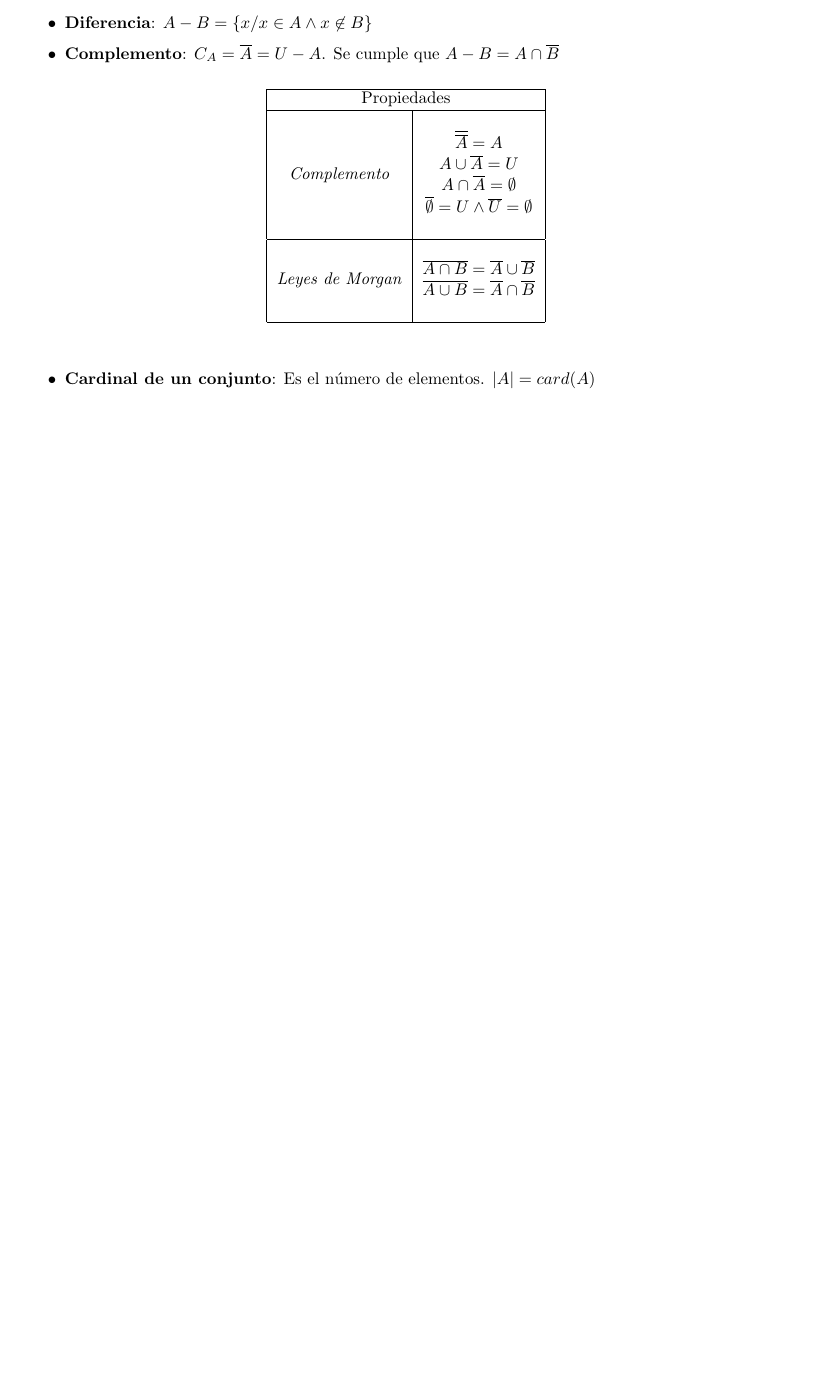
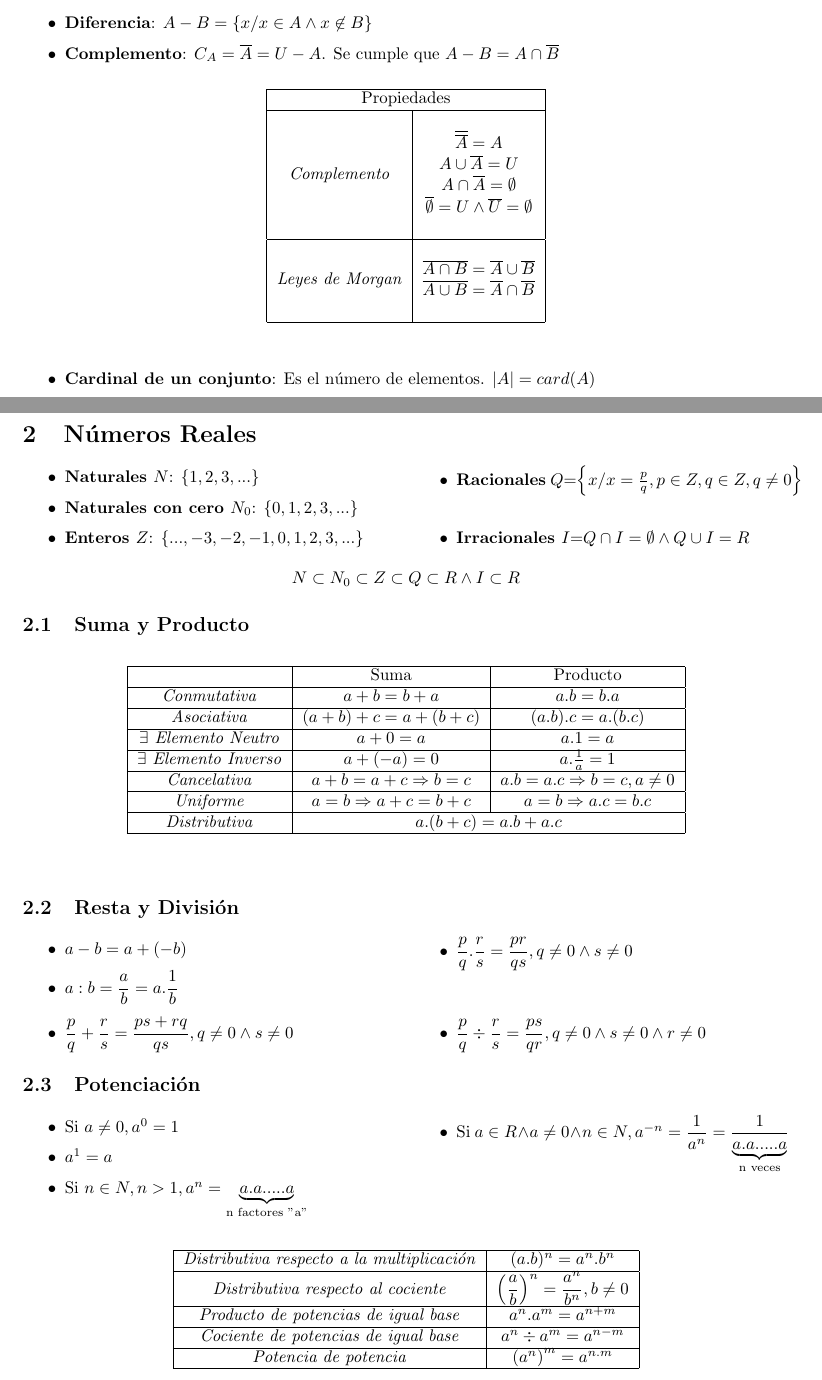
Before and after one commit to IkerCanut/LCC, a LaTeX document (IntroduccionALaMatematica/IntroduccionALaMatematica.tex): part of page 3 of 3 before the commit and two parts of pages 3 and 4 of 7 after it, the two joined at a grey line, cut so that both start at the same text, the shorter picture padded with empty space. Compiled offline with pdfLaTeX.

Commit message:
Capitulo 2

```diff
--- a/IntroduccionALaMatematica/IntroduccionALaMatematica.tex
+++ b/IntroduccionALaMatematica/IntroduccionALaMatematica.tex
@@ -6,7 +6,8 @@
     filecolor=magenta,
     urlcolor=cyan,
 }
-
+\usepackage{amsmath}
+\usepackage{multicol}
 \usepackage{geometry}
 \geometry{
  a4paper,
@@ -94,4 +95,79 @@ Propiedades&UNIÓN&INTERSECCIÓN\\
 \begin{itemize}
 \item \textbf{Cardinal de un conjunto}: Es el número de elementos. $|A| = card(A)$
 \end{itemize}
+
 \newpage
+\section{Números Reales}
+\begin{multicols}{2}
+\begin{itemize}
+\item \textbf{Naturales $N$}: $\{1,2,3,...\}$
+\item \textbf{Naturales con cero $N_0$}: $\{0,1,2,3,...\}$
+\item \textbf{Enteros $Z$}: $\{...,-3,-2,-1,0,1,2,3,...\}$
+\item \textbf{Racionales $Q$}=$\left\{x/x=\frac{p}{q},p \in Z, q \in Z, q \not = 0\right\}$
+\item \textbf{Irracionales $I$}=$Q \cap I = \emptyset \land Q \cup I = R$
+\end{itemize}
+\end{multicols}
+\begin{quote}
+\begin{center}
+$N \subset N_0 \subset Z \subset Q \subset R \land I \subset R$
+\end{center}
+\end{quote}
+\subsection{Suma y Producto}
+\begin{table}[h]
+\begin{center}
+\begin{tabular}{|c|c|c|}
+\hline
+&Suma&Producto\\
+\hline
+\textit{Conmutativa}&$a+b=b+a$&$a.b=b.a$\\
+\hline
+\textit{Asociativa}&$(a+b)+c = a+(b+c)$&$(a.b).c=a.(b.c)$\\
+\hline
+\textit{$\exists$ Elemento Neutro}&$a+0=a$&$a.1=a$\\
+\hline
+\textit{$\exists$ Elemento Inverso}&$a+(-a)=0$&$a.\frac{1}{a}=1$\\
+\hline
+\textit{Cancelativa}&$a+b=a+c \Rightarrow b=c$&$a.b=a.c \Rightarrow b=c, a \not = 0$\\
+\hline
+\textit{Uniforme}&$a=b \Rightarrow a+c=b+c$&$a=b \Rightarrow a.c=b.c$\\
+\hline
+\textit{Distributiva}&\multicolumn{2}{|c|}{$a.(b+c) = a.b+a.c$}\\
+\hline
+\end{tabular}
+\end{center}
+\end{table}
+\subsection{Resta y División}
+\begin{multicols}{2}
+\begin{itemize}
+\item $a-b = a+(-b)$
+\item $a:b = \dfrac{a}{b} = a.\dfrac{1}{b}$
+\item $\dfrac{p}{q}+\dfrac{r}{s}=\dfrac{ps+rq}{qs}, q \not = 0 \land s \not = 0$
+\item $\dfrac{p}{q}.\dfrac{r}{s}=\dfrac{pr}{qs}, q \not = 0 \land s \not = 0$
+\item $\dfrac{p}{q} \div \dfrac{r}{s}=\dfrac{ps}{qr}, q \not = 0 \land s \not = 0 \land r \not = 0$
+\end{itemize}
+\end{multicols}
+\subsection{Potenciación}
+\begin{multicols}{2}
+\begin{itemize}
+\item Si $a \not = 0, a^0 = 1$
+\item $a^1 = a$
+\item Si $n \in N, n>1, a^n = \underbrace{a.a. ... . a}_\text{n factores "a"}$
+\item Si $a \in R \land a \not = 0 \land n \in N, a^{-n} = \dfrac{1}{a^n}=\dfrac{1}{\underbrace{a.a. ... . a}_\text{n veces}}$
+\end{itemize}
+\end{multicols}
+\begin{table}[h]
+\begin{center}
+\begin{tabular}{|c|c|}
+\hline
+\textit{Distributiva respecto a la multiplicación}&$(a.b)^n=a^n.b^n$\\
+\hline
+\textit{Distributiva respecto al cociente}&$\left(\dfrac{a}{b}\right)^n = \dfrac{a^n}{b^n}, b \not = 0$\\
+\hline
+\textit{Producto de potencias de igual base}&$a^n.a^m = a^{n+m}$\\
+\hline
+\textit{Cociente de potencias de igual base}&$a^n \div a^m = a^{n-m}$\\
+\hline
+\textit{Potencia de potencia}&$\left(a^n\right)^m = a^{n.m}$\\
+\hline
+\end{tabular}
+\end{center}
```
Also changed, not shown: IntroduccionALaMatematica/IntroduccionALaMatematica.pdf, IntroduccionALaMatematica/IntroduccionALaMatematica.tex (99 more changed lines).
